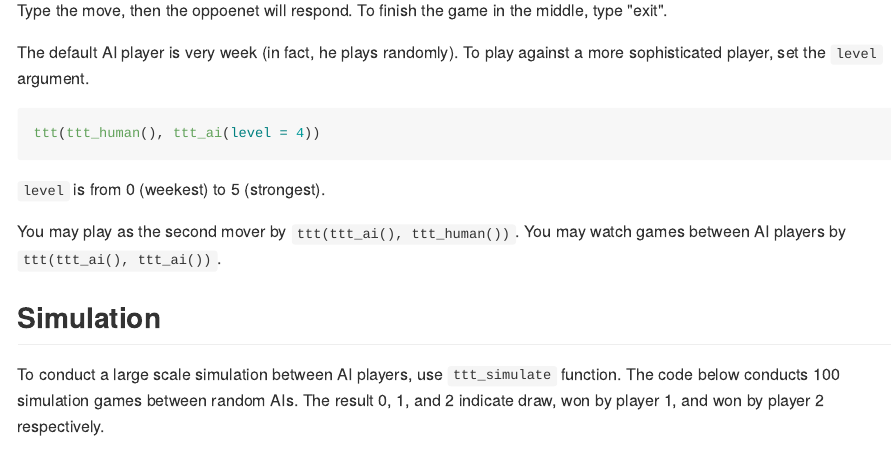
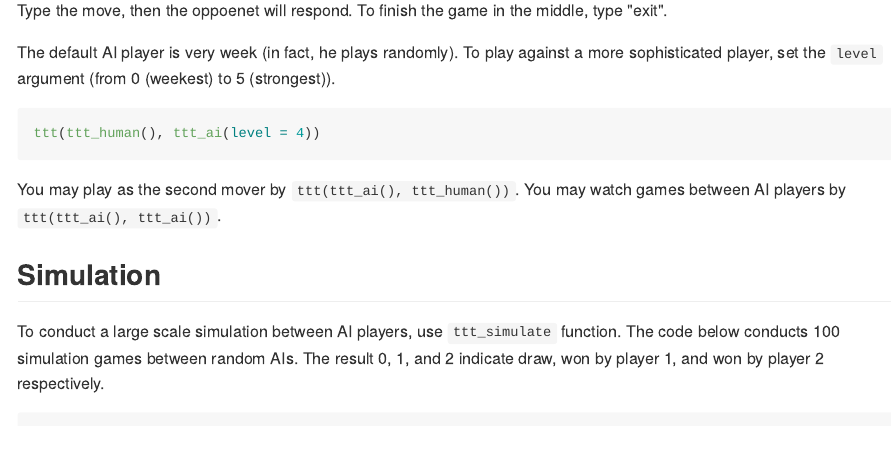
Before and after one commit to kota7/tictactoe, an R Markdown document (README.Rmd): the page in a window 1100 px wide, from 870 px down. The pictures show the output file README.md that the author committed with the source, drawn offline in the style of GitHub; badge pictures from the web are left out.

Commit message:
minor edit on readme

````diff
--- a/README.Rmd
+++ b/README.Rmd
@@ -58,11 +58,11 @@ Type the move, then the oppoenet will respond.
 To finish the game in the middle, type "exit".
 
 The default AI player is very week (in fact, he plays randomly).
-To play against a more sophisticated player, set the `level` argument.
+To play against a more sophisticated player, set the `level`
+argument (from 0 (weekest) to 5 (strongest)).
 ```{r, eval=FALSE}
 ttt(ttt_human(), ttt_ai(level = 4))
 ```
-`level` is from 0 (weekest) to 5 (strongest).
 
 You may play as the second mover by `ttt(ttt_ai(), ttt_human())`.
 You may watch games between AI players by `ttt(ttt_ai(), ttt_ai())`.
````
Also changed, not shown: README.md.
